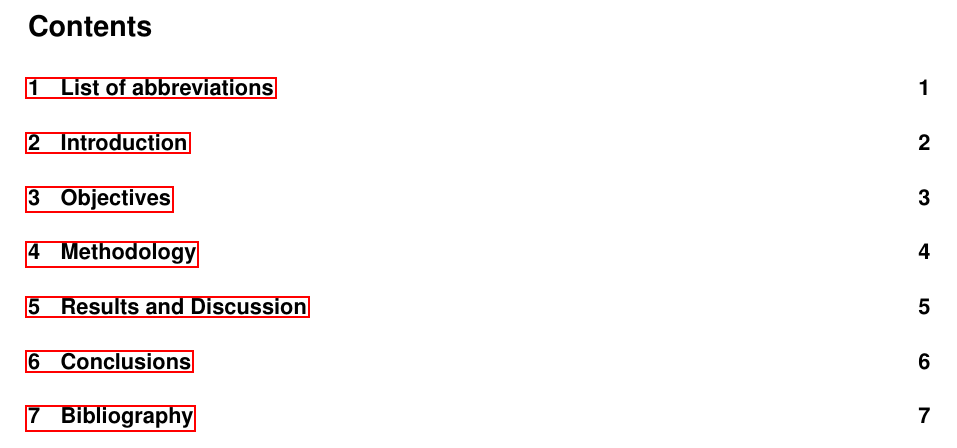
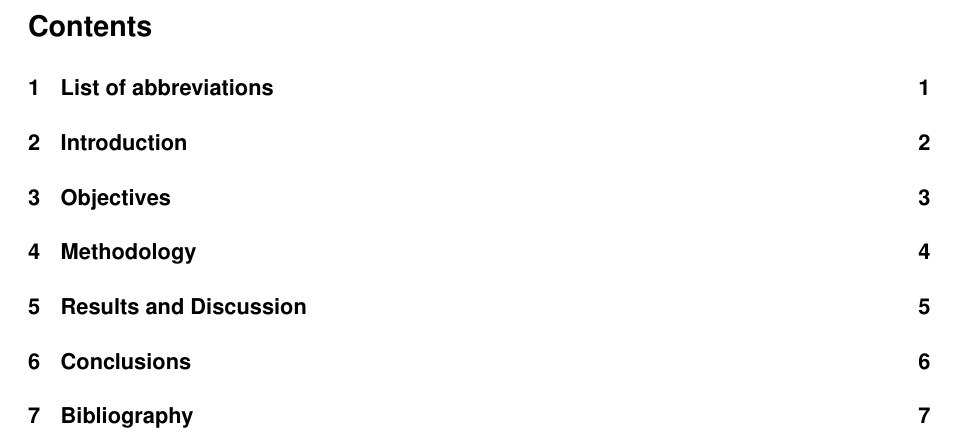
Before and after one commit to Ilumirnau/Template-TFG, a LaTeX document (total_template.tex): part of page 6 of 13, cut so that both start at the same text. Compiled offline with pdfLaTeX.

Commit message:
Add files via upload

```diff
--- a/total_template.tex
+++ b/total_template.tex
@@ -14,6 +14,14 @@
 \usepackage{graphicx}
 \usepackage{xcolor}
 \usepackage{hyperref}
+\hypersetup{%
+  colorlinks=false,
+  linkcolor=black,
+  linkbordercolor={1.0 1.0 1.0},
+  breaklinks = true,
+  citebordercolor={1.0 1.0 1.0},
+  hidelinks = true,
+}
 \usepackage{xurl}
 \usepackage{array}
 %\usepackage{wrapfig}
@@ -28,6 +36,23 @@
 %cal tenir un fitxer d'extensió .bib (els fa Mendeley) anomenat biblio a la carpeta on es compili
 \usepackage[backend=biber, style = chem-acs]{biblatex}
 \usepackage{csquotes}
+%en cas d'escriure la tesi en català o catellà:
+%\usepackage[autostyle=false, style=spanish]{csquotes}
+
+% es pot mirar els tipus de documents en el fitxer .bib que biblatex podrà editar a: https://mirror.las.iastate.edu/tex-archive/macros/latex/contrib/biblatex-contrib/biblatex-chem/chem-acs.bbx
+
+%---màxim de noms a la bibliografia
+\ExecuteBibliographyOptions{maxnames=10}
+%----
+%-----Per fer que l'issue en articles surti entre parèntesi després del volum
+\DeclareFieldFormat[article]{issue}{\mkbibparens{#1}}
+\renewbibmacro*{volume+number+eid}{%
+  \printfield{volume}%
+  \setunit{\space}%
+  \printfield{issue}%
+  \setunit{\addcomma\space}%
+  \printfield{eid}}
+%---------------------------------------------------------
 \addbibresource{biblio.bib}
 
 %----------TITLE AND PAGE FORMATTING----------%
```
Also changed, not shown: total_template.pdf.
